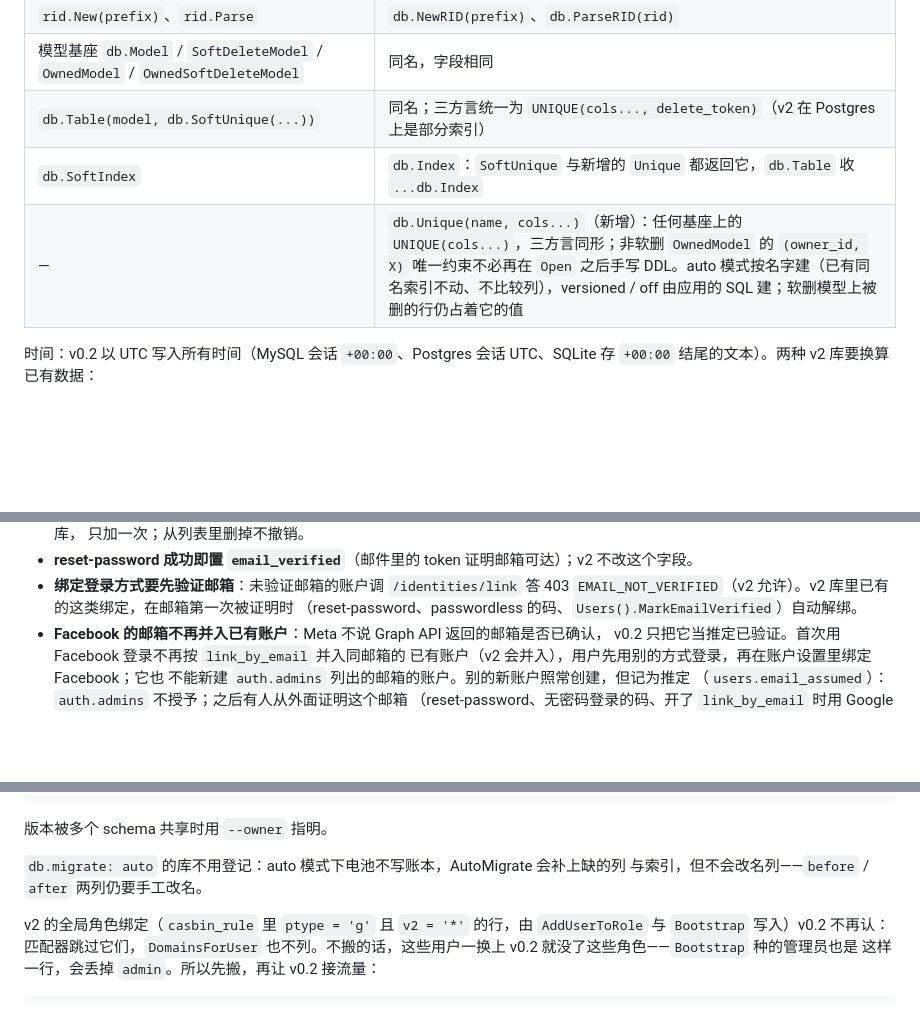
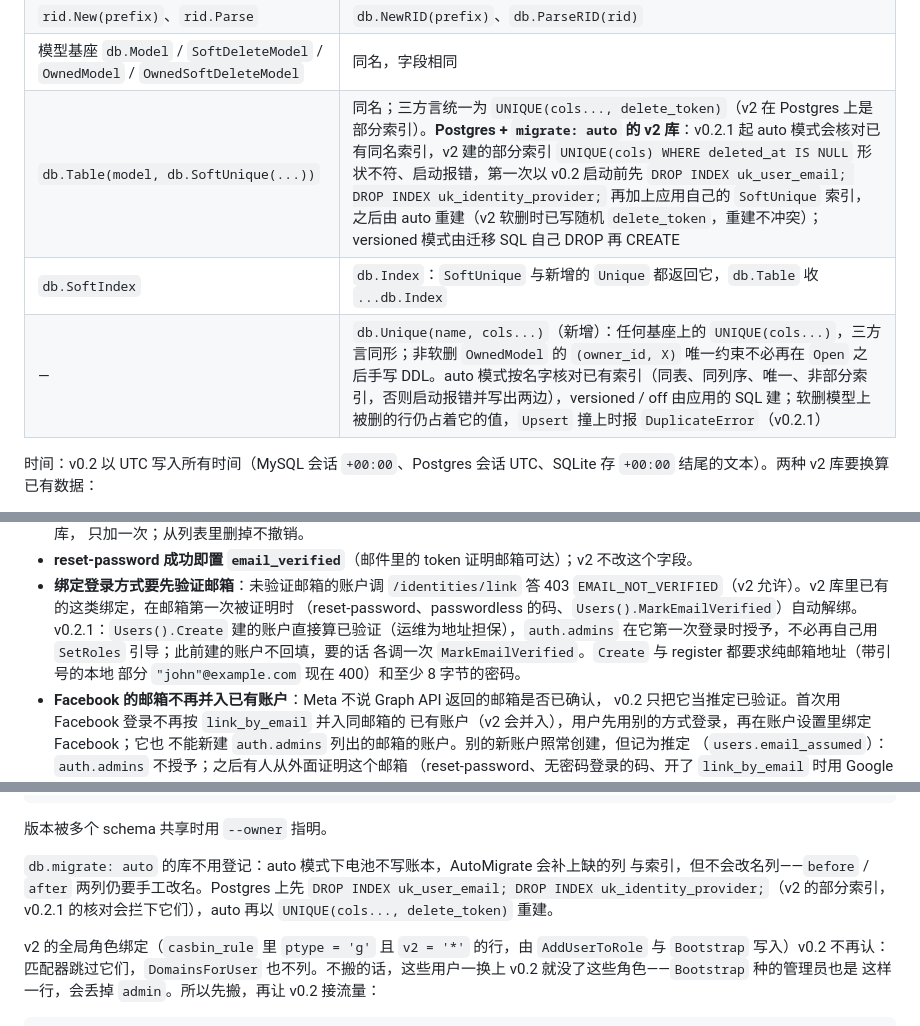
Before and after one commit to zynthara/chok, a Markdown page: docs/migration-from-v2.md, 3 parts joined by grey strips. Rendered like a GitHub page; blank space fills up the shorter version.

Commit message:
docs: the migration guide covers the index check, the Postgres partial indexes and verified operator accounts

```diff
--- a/docs/migration-from-v2.md
+++ b/docs/migration-from-v2.md
@@ -270,9 +270,9 @@ v0.2 用 `encoding/json/v2` 解码请求体：字段名大小写敏感、重复
 | 只读句柄（`read_only`）、多实例、dbresolver、sequence、manifest、repair history、迁移 fence、baseline 收养 | 删除；SQLite 文件库自带读池 |
 | `rid.New(prefix)`、`rid.Parse` | `db.NewRID(prefix)`、`db.ParseRID(rid)` |
 | 模型基座 `db.Model` / `SoftDeleteModel` / `OwnedModel` / `OwnedSoftDeleteModel` | 同名，字段相同 |
-| `db.Table(model, db.SoftUnique(...))` | 同名；三方言统一为 `UNIQUE(cols..., delete_token)`（v2 在 Postgres 上是部分索引） |
+| `db.Table(model, db.SoftUnique(...))` | 同名；三方言统一为 `UNIQUE(cols..., delete_token)`（v2 在 Postgres 上是部分索引）。**Postgres + `migrate: auto` 的 v2 库**：v0.2.1 起 auto 模式会核对已有同名索引，v2 建的部分索引 `UNIQUE(cols) WHERE deleted_at IS NULL` 形状不符、启动报错，第一次以 v0.2 启动前先 `DROP INDEX uk_user_email; DROP INDEX uk_identity_provider;` 再加上应用自己的 `SoftUnique` 索引，之后由 auto 重建（v2 软删时已写随机 `delete_token`，重建不冲突）；versioned 模式由迁移 SQL 自己 DROP 再 CREATE |
 | `db.SoftIndex` | `db.Index`：`SoftUnique` 与新增的 `Unique` 都返回它，`db.Table` 收 `...db.Index` |
-| — | `db.Unique(name, cols...)`（新增）：任何基座上的 `UNIQUE(cols...)`，三方言同形；非软删 `OwnedModel` 的 `(owner_id, X)` 唯一约束不必再在 `Open` 之后手写 DDL。auto 模式按名字建（已有同名索引不动、不比较列），versioned / off 由应用的 SQL 建；软删模型上被删的行仍占着它的值 |
+| — | `db.Unique(name, cols...)`（新增）：任何基座上的 `UNIQUE(cols...)`，三方言同形；非软删 `OwnedModel` 的 `(owner_id, X)` 唯一约束不必再在 `Open` 之后手写 DDL。auto 模式按名字核对已有索引（同表、同列序、唯一、非部分索引，否则启动报错并写出两边），versioned / off 由应用的 SQL 建；软删模型上被删的行仍占着它的值，`Upsert` 撞上时报 `DuplicateError`（v0.2.1） |
 
 时间：v0.2 以 UTC 写入所有时间（MySQL 会话 `+00:00`、Postgres 会话 UTC、SQLite 存
 `+00:00` 结尾的文本）。两种 v2 库要换算已有数据：
@@ -391,6 +392,10 @@ Postgres 的 `timestamptz` 存的是瞬时，不受影响。
 - **绑定登录方式要先验证邮箱**：未验证邮箱的账户调 `/identities/link` 答 403
   `EMAIL_NOT_VERIFIED`（v2 允许）。v2 库里已有的这类绑定，在邮箱第一次被证明时
   （reset-password、passwordless 的码、`Users().MarkEmailVerified`）自动解绑。
+  v0.2.1：`Users().Create` 建的账户直接算已验证（运维为地址担保），`auth.admins`
+  在它第一次登录时授予，不必再自己用 `SetRoles` 引导；此前建的账户不回填，要的话
+  各调一次 `MarkEmailVerified`。`Create` 与 register 都要求纯邮箱地址（带引号的本地
+  部分 `"john"@example.com` 现在 400）和至少 8 字节的密码。
 - **Facebook 的邮箱不再并入已有账户**：Meta 不说 Graph API 返回的邮箱是否已确认，
   v0.2 只把它当推定已验证。首次用 Facebook 登录不再按 `link_by_email` 并入同邮箱的
   已有账户（v2 会并入），用户先用别的方式登录，再在账户设置里绑定 Facebook；它也
@@ -433,7 +438,9 @@ chok migrate status --battery identity --battery rbac   # 全部 applied
 版本被多个 schema 共享时用 `--owner` 指明。
 
 `db.migrate: auto` 的库不用登记：auto 模式下电池不写账本，AutoMigrate 会补上缺的列
-与索引，但不会改名列——`before` / `after` 两列仍要手工改名。
+与索引，但不会改名列——`before` / `after` 两列仍要手工改名。Postgres 上先
+`DROP INDEX uk_user_email; DROP INDEX uk_identity_provider;`（v2 的部分索引，
+v0.2.1 的核对会拦下它们），auto 再以 `UNIQUE(cols..., delete_token)` 重建。
 
 v2 的全局角色绑定（`casbin_rule` 里 `ptype = 'g'` 且 `v2 = '*'` 的行，由
 `AddUserToRole` 与 `Bootstrap` 写入）v0.2 不再认：匹配器跳过它们，`DomainsForUser`
```
Also changed, not shown: other parts of docs/migration-from-v2.md (+2 -1 lines).
